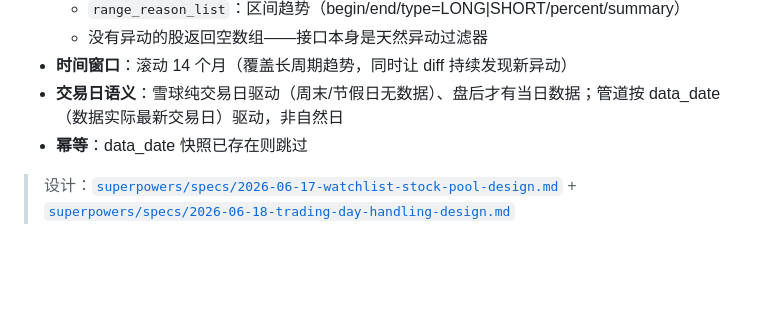
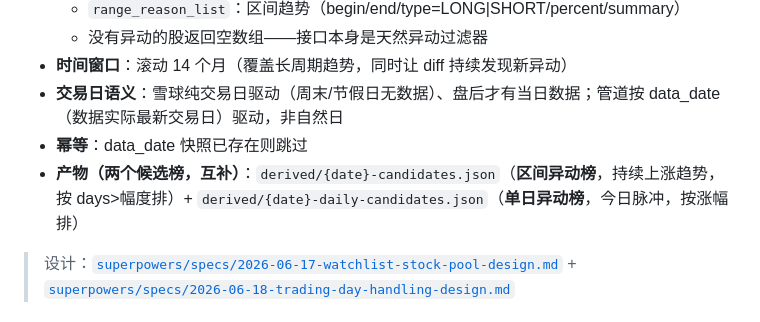
Before and after one commit to kangjinghang/openclaw-trading-agents, a Markdown page: docs/data-sources.zh.md, the part around the change. GitHub-like rendering; blank space fills up the shorter version.

Commit message:
docs: 主文档补充两个候选榜（区间异动 + 单日异动）
architecture.zh.md: 分层图第3层拆为区间榜+单日榜两个产物，组件表 candidates.ts 行更新。data-sources.zh.md: 雪球异动节加「两个候选榜」产物说明。

Co-Authored-By: Claude Opus 4.8 <noreply@anthropic.com>

```diff
--- a/docs/data-sources.zh.md
+++ b/docs/data-sources.zh.md
@@ -82,6 +82,7 @@ PE(TTM)、PB、总市值、季度财务数据来自腾讯财经和东方财富
 - **时间窗口**：滚动 14 个月（覆盖长周期趋势，同时让 diff 持续发现新异动）
 - **交易日语义**：雪球纯交易日驱动（周末/节假日无数据）、盘后才有当日数据；管道按 data_date（数据实际最新交易日）驱动，非自然日
 - **幂等**：data_date 快照已存在则跳过
+- **产物（两个候选榜，互补）**：`derived/{date}-candidates.json`（**区间异动榜**，持续上涨趋势，按 days>幅度排）+ `derived/{date}-daily-candidates.json`（**单日异动榜**，今日脉冲，按涨幅排）
 
 > 设计：[`superpowers/specs/2026-06-17-watchlist-stock-pool-design.md`](superpowers/specs/2026-06-17-watchlist-stock-pool-design.md) + [`superpowers/specs/2026-06-18-trading-day-handling-design.md`](superpowers/specs/2026-06-18-trading-day-handling-design.md)
 
```
Also changed, not shown: docs/architecture.zh.md (+3 -2 lines).
